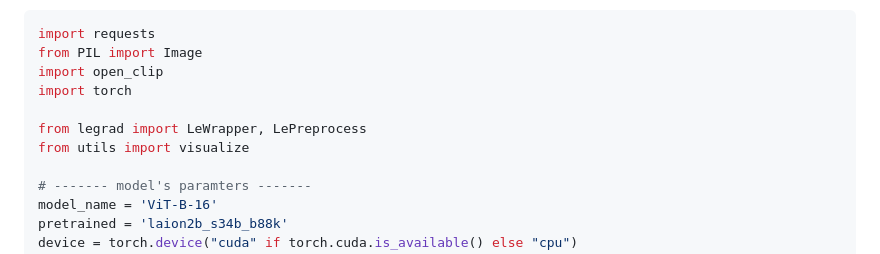
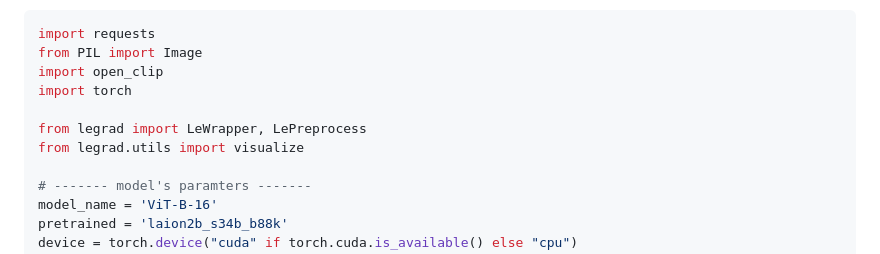
Before and after one commit to WalBouss/LeGrad, a Markdown page: README.md, the part around the change. Rendered like a GitHub page.

```diff
--- a/README.md
+++ b/README.md
@@ -61,7 +61,7 @@ import open_clip
 import torch
 
 from legrad import LeWrapper, LePreprocess
-from utils import visualize
+from legrad.utils import visualize
 
 # ------- model's paramters -------
 model_name = 'ViT-B-16'
```
